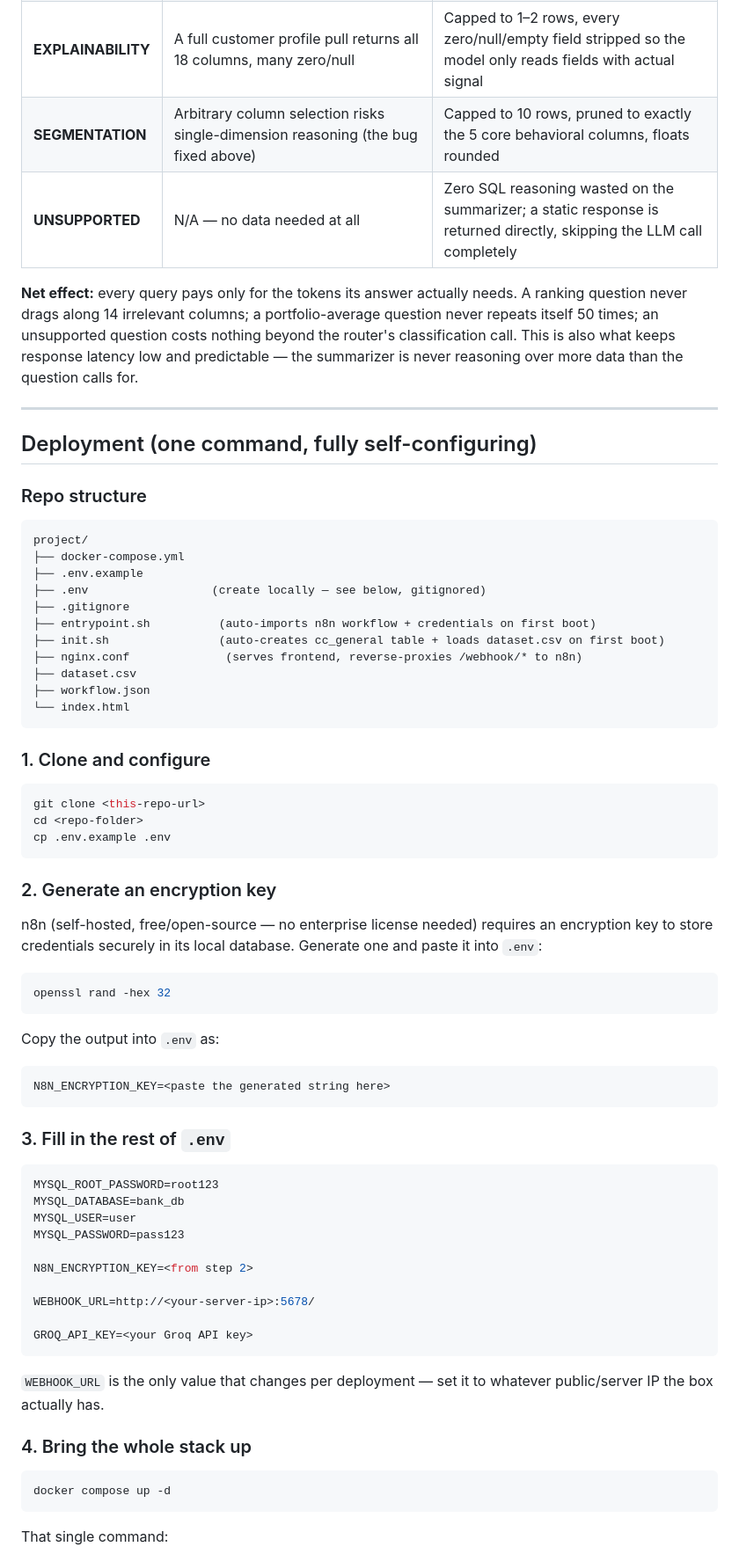
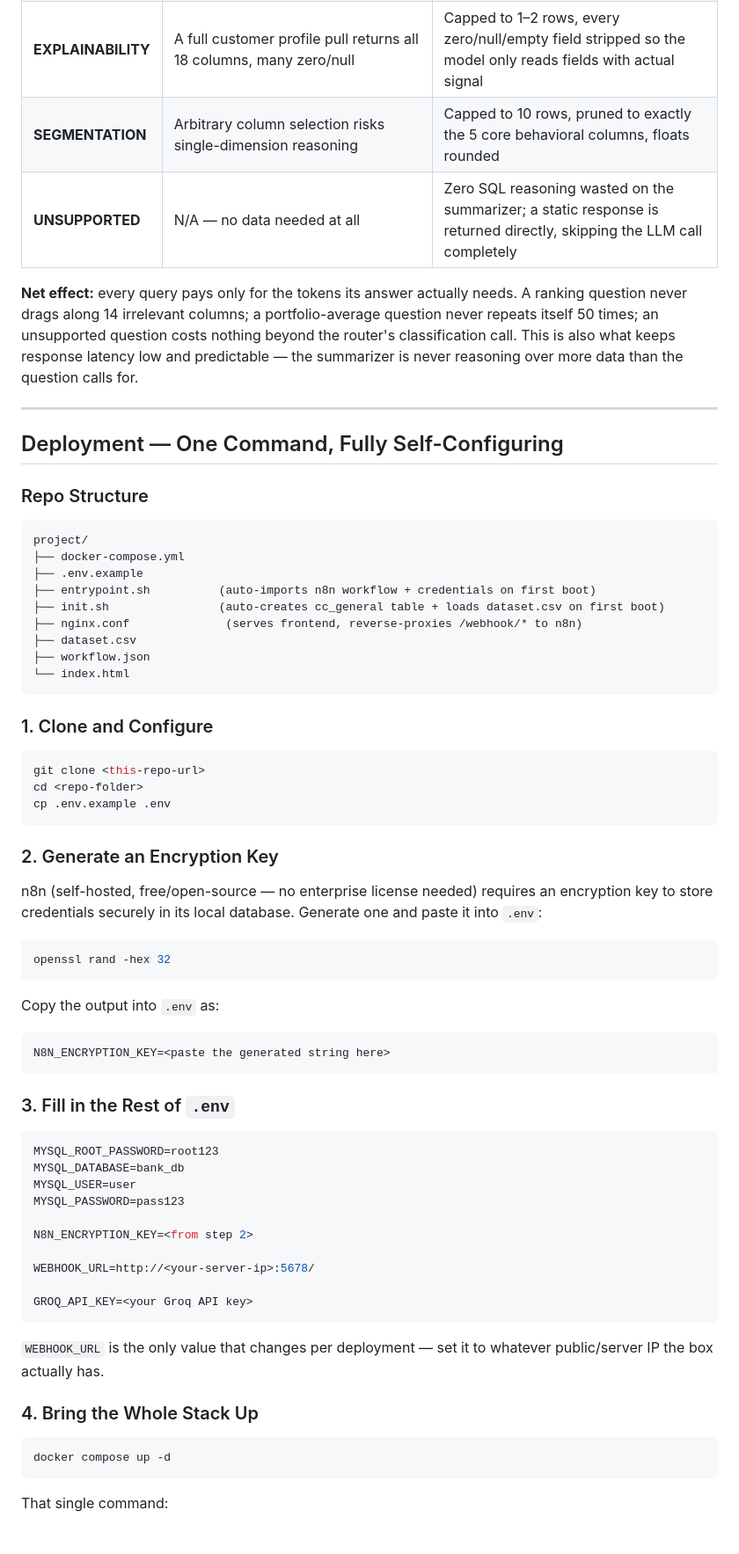
Before and after one commit to Adhya2508/things, a Markdown page: README.md, the part around one of its changes. Shown at 88% size. Rendered like a GitHub page; blank space fills up the shorter version.

````diff
--- a/README.md
+++ b/README.md
@@ -73,23 +89,21 @@ The naive approach — dump the full SQL result straight into the summarizer —
 | **DIRECT_QUERY** | `SELECT *` style results return 10 rows × 18 columns — thousands of tokens of mostly irrelevant fields | Hard-capped to 10 rows, pruned to only `CUST_ID` + the relevant metric column(s), floats rounded to 2 decimals |
 | **EDA** | Aggregates come back with long float precision (`1564.474829101...`) | All rows kept (usually 1–3 aggregate rows anyway), every number rounded to 2 decimals — payload is typically under 100 tokens |
 | **EXPLAINABILITY** | A full customer profile pull returns all 18 columns, many zero/null | Capped to 1–2 rows, every zero/null/empty field stripped so the model only reads fields with actual signal |
-| **SEGMENTATION** | Arbitrary column selection risks single-dimension reasoning (the bug fixed above) | Capped to 10 rows, pruned to exactly the 5 core behavioral columns, floats rounded |
+| **SEGMENTATION** | Arbitrary column selection risks single-dimension reasoning | Capped to 10 rows, pruned to exactly the 5 core behavioral columns, floats rounded |
 | **UNSUPPORTED** | N/A — no data needed at all | Zero SQL reasoning wasted on the summarizer; a static response is returned directly, skipping the LLM call completely |
 
 **Net effect:** every query pays only for the tokens its answer actually needs. A ranking question never drags along 14 irrelevant columns; a portfolio-average question never repeats itself 50 times; an unsupported question costs nothing beyond the router's classification call. This is also what keeps response latency low and predictable — the summarizer is never reasoning over more data than the question calls for.
 
 ---
 
-## Deployment (one command, fully self-configuring)
+## Deployment — One Command, Fully Self-Configuring
 
-### Repo structure
+### Repo Structure
 
 ```
 project/
 ├── docker-compose.yml
 ├── .env.example
-├── .env                  (create locally — see below, gitignored)
-├── .gitignore
 ├── entrypoint.sh          (auto-imports n8n workflow + credentials on first boot)
 ├── init.sh                (auto-creates cc_general table + loads dataset.csv on first boot)
 ├── nginx.conf              (serves frontend, reverse-proxies /webhook/* to n8n)
@@ -98,7 +112,7 @@ project/
 └── index.html
 ```
 
-### 1. Clone and configure
+### 1. Clone and Configure
 
 ```bash
 git clone <this-repo-url>
@@ -106,7 +120,7 @@ cd <repo-folder>
 cp .env.example .env
 ```
 
-### 2. Generate an encryption key
+### 2. Generate an Encryption Key
 
 n8n (self-hosted, free/open-source — no enterprise license needed) requires an encryption key to store credentials securely in its local database. Generate one and paste it into `.env`:
 
@@ -119,7 +133,7 @@ Copy the output into `.env` as:
 N8N_ENCRYPTION_KEY=<paste the generated string here>
 ```
 
-### 3. Fill in the rest of `.env`
+### 3. Fill in the Rest of `.env`
 
 ```env
 MYSQL_ROOT_PASSWORD=root123
@@ -136,7 +150,7 @@ GROQ_API_KEY=<your Groq API key>
 
 `WEBHOOK_URL` is the only value that changes per deployment — set it to whatever public/server IP the box actually has.
 
-### 4. Bring the whole stack up
+### 4. Bring the Whole Stack Up
 
 ```bash
 docker compose up -d
````
Also changed, not shown: other parts of README.md (+66 -29 lines).
